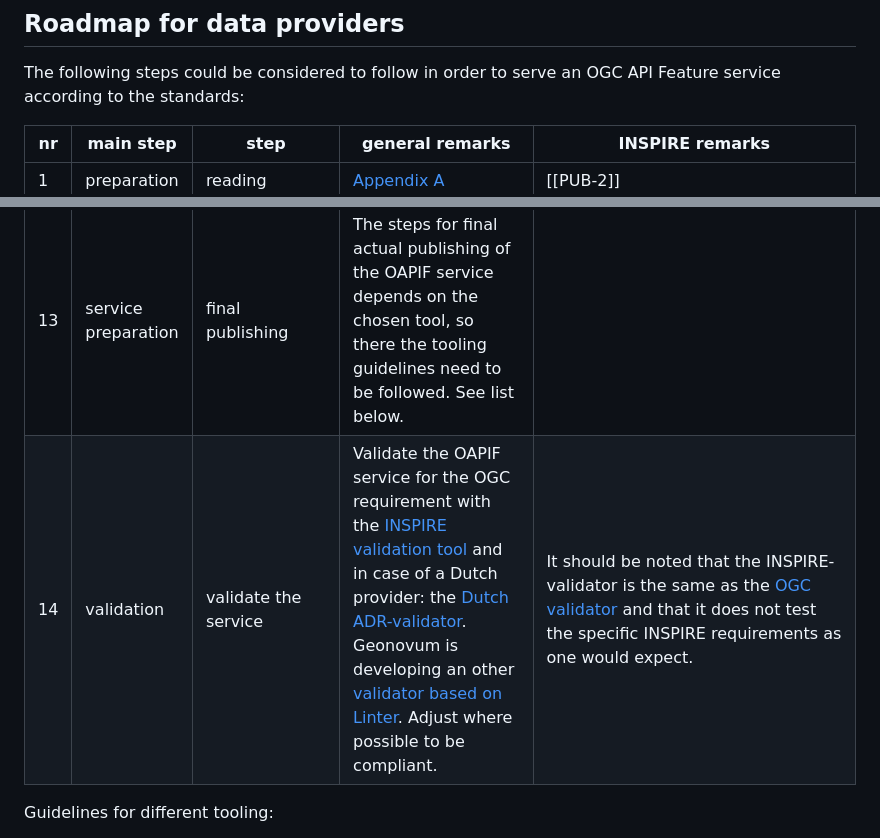
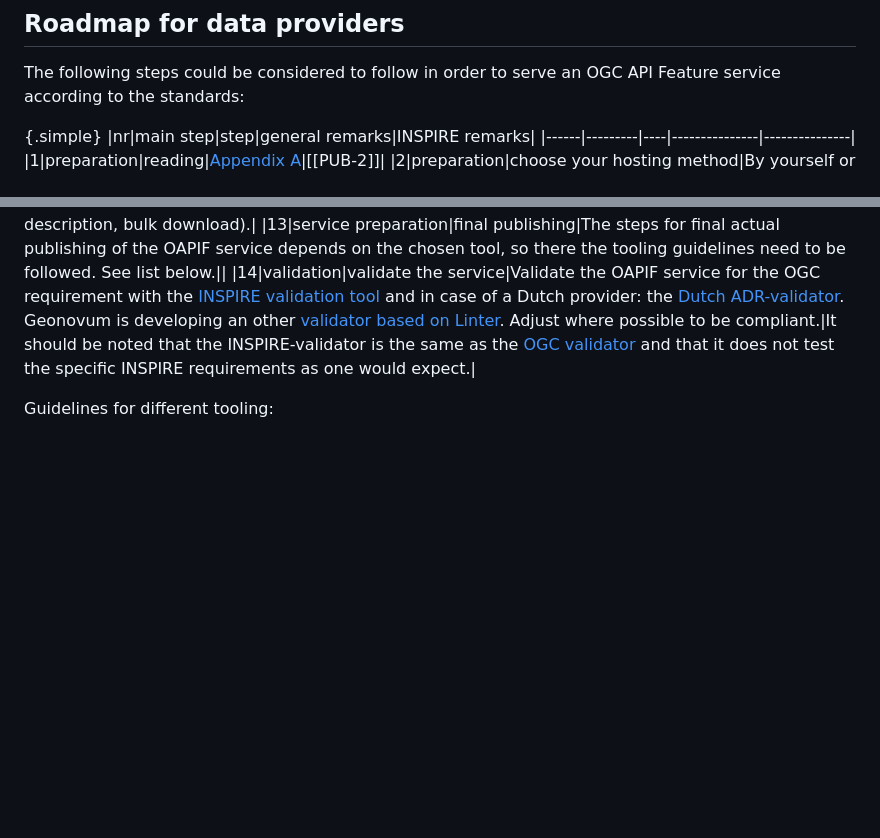
Before and after one commit to Geonovum/ogc-api-features-guideline, a Markdown page: Roadmap.md, 2 parts joined by grey strips. Drawn GitHub-style; blank space fills up the shorter version.

Commit message:
add class to table

```diff
--- a/Roadmap.md
+++ b/Roadmap.md
@@ -2,6 +2,7 @@
 
 The following steps could be considered to follow in order to serve an OGC API Feature service according to the standards:
 
+{.simple}
 |nr|main step|step|general remarks|INSPIRE remarks|
 |------|---------|----|---------------|---------------|
 |1|preparation|reading|[Appendix A](#references)|[[PUB-2]]|
@@ -17,7 +18,7 @@ The following steps could be considered to follow in order to serve an OGC API F
 |11|service preparation|publish metadata of the service|If you host your OAPIF yourself, you could create metadata for the OAPIF service. It is probably similar to the metadata of a WFS, except for the protocol element. |For Inspire this is not mandatory anymore.|
 |12|service preparation|add links|Add as many links, i.e. references to other resources, as you can at the response to the endpoints of your service to describe your service.| All the links as mentioned in the chapter on [requirements](#H03) are required (metadata of dataset, INSPIRE feature concept dictionary, Licence, mapping description, bulk download).|
 |13|service preparation|final publishing|The steps for final actual publishing of the OAPIF service depends on the chosen tool, so there the tooling guidelines need to be followed. See list below.||
-|14|validation|validate the service|Validate the OAPIF service for the OGC requirement with the [INSPIRE validation tool](https://inspire.ec.europa.eu/validator/home/index.html) and in case of a Dutch provider: the [Dutch ADR-validator](https://gitlab.com/commonground/don/adr-validator/-/blob/main/README.md?ref_type=heads). Geonovum is developing an other [validator based on Linter](https://geonovum-labs.github.io/ogc-checker/?#/ogc-api). Adjust where possible to be compliant.|It should be noted that the INSPIRE-validator is the same as the [OGC validator](https://cite.opengeospatial.org/teamengine/about/ogcapi-features-1.0/1.0/site/) and that it does not test the specific INSPIRE requirements as one would expect.|{.simple}
+|14|validation|validate the service|Validate the OAPIF service for the OGC requirement with the [INSPIRE validation tool](https://inspire.ec.europa.eu/validator/home/index.html) and in case of a Dutch provider: the [Dutch ADR-validator](https://gitlab.com/commonground/don/adr-validator/-/blob/main/README.md?ref_type=heads). Geonovum is developing an other [validator based on Linter](https://geonovum-labs.github.io/ogc-checker/?#/ogc-api). Adjust where possible to be compliant.|It should be noted that the INSPIRE-validator is the same as the [OGC validator](https://cite.opengeospatial.org/teamengine/about/ogcapi-features-1.0/1.0/site/) and that it does not test the specific INSPIRE requirements as one would expect.|
 
 Guidelines for different tooling:
   - Geonovum testbed: https://github.com/Geonovum/ogc-api-testbed/tree/main/docs/docs/howto
```
